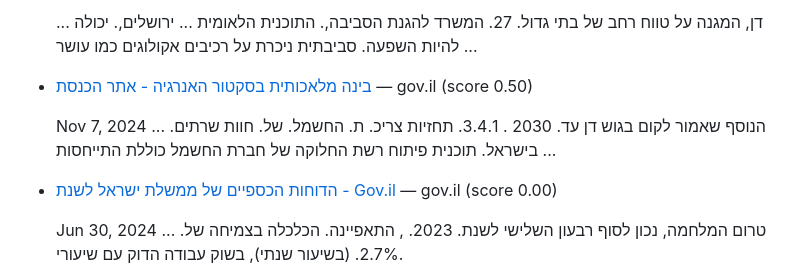
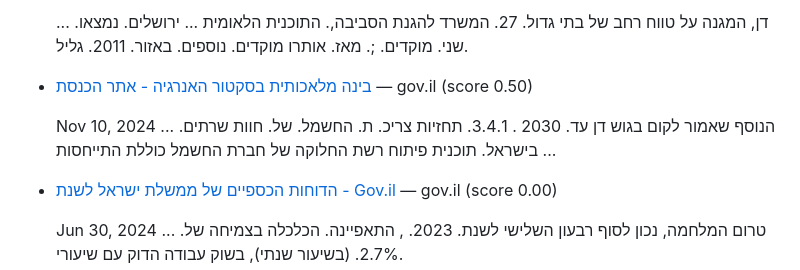
Before and after one commit to idanpeled1/job_hunter_app, a Markdown page: daily_jobs.md, the part around one of its changes. Rendered like a GitHub page.

Commit message:
Update daily jobs digest

```diff
--- a/daily_jobs.md
+++ b/daily_jobs.md
@@ -32,3 +32,3 @@
 
-  ... דן, המגנה על טווח רחב של בתי גדול. 27. המשרד להגנת הסביבה,. התוכנית הלאומית ... ירושלים,. יכולה להיות השפעה. סביבתית ניכרת על רכיבים אקולוגים כמו עושר ...
+  ... דן, המגנה על טווח רחב של בתי גדול. 27. המשרד להגנת הסביבה,. התוכנית הלאומית ... ירושלים. נמצאו. שני. מוקדים. ;. מאז. אותרו מוקדים. נוספים. באזור. 2011. גליל.
 
@@ -36,5 +36,5 @@
 
-  Nov 7, 2024 ... הנוסף שאמור לקום בגוש דן עד. 2030 . 3.4.1. תחזיות צריכ. ת. החשמל. של. חוות שרתים. בישראל. תוכנית פיתוח רשת החלוקה של חברת החשמל כוללת התייחסות ...
+  Nov 10, 2024 ... הנוסף שאמור לקום בגוש דן עד. 2030 . 3.4.1. תחזיות צריכ. ת. החשמל. של. חוות שרתים. בישראל. תוכנית פיתוח רשת החלוקה של חברת החשמל כוללת התייחסות ...
 
 * [הדוחות הכספיים של ממשלת ישראל לשנת - Gov.il](https://www.gov.il/BlobFolder/dynamiccollectorresultitem/financial-reports-2023/he/financial-reports_financial-reports-2023-UnAccessibleFile.pdf) — gov.il (score 0.00)
 
```
Also changed, not shown: other parts of daily_jobs.md (+2 -2 lines).
